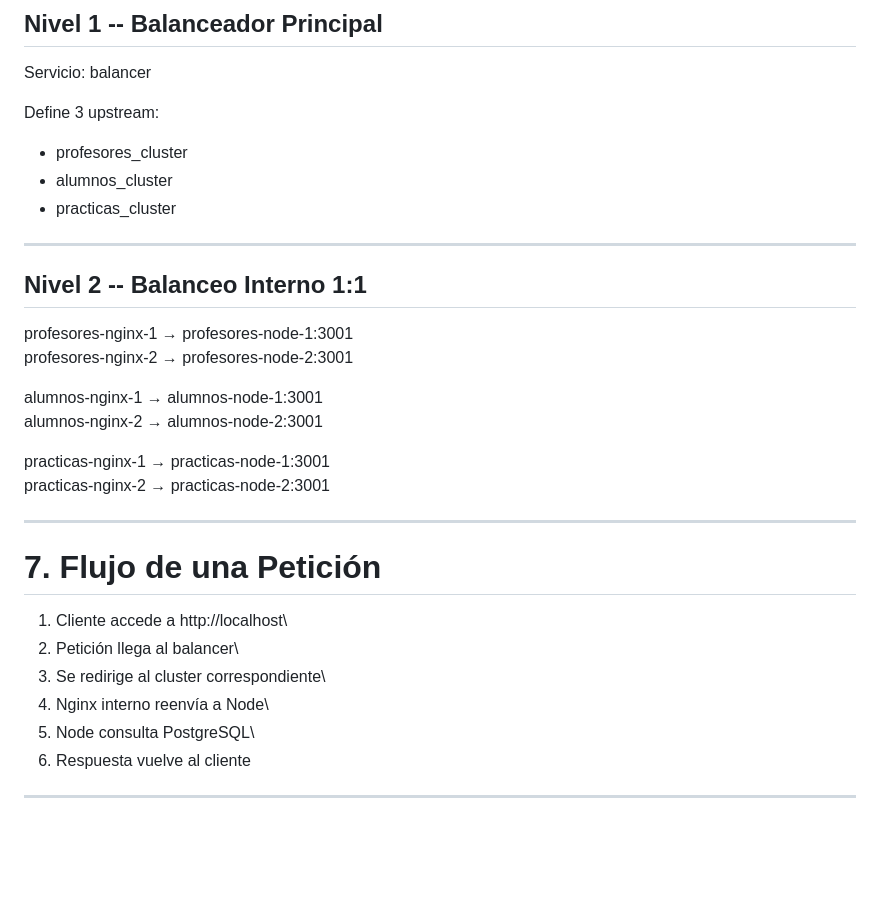
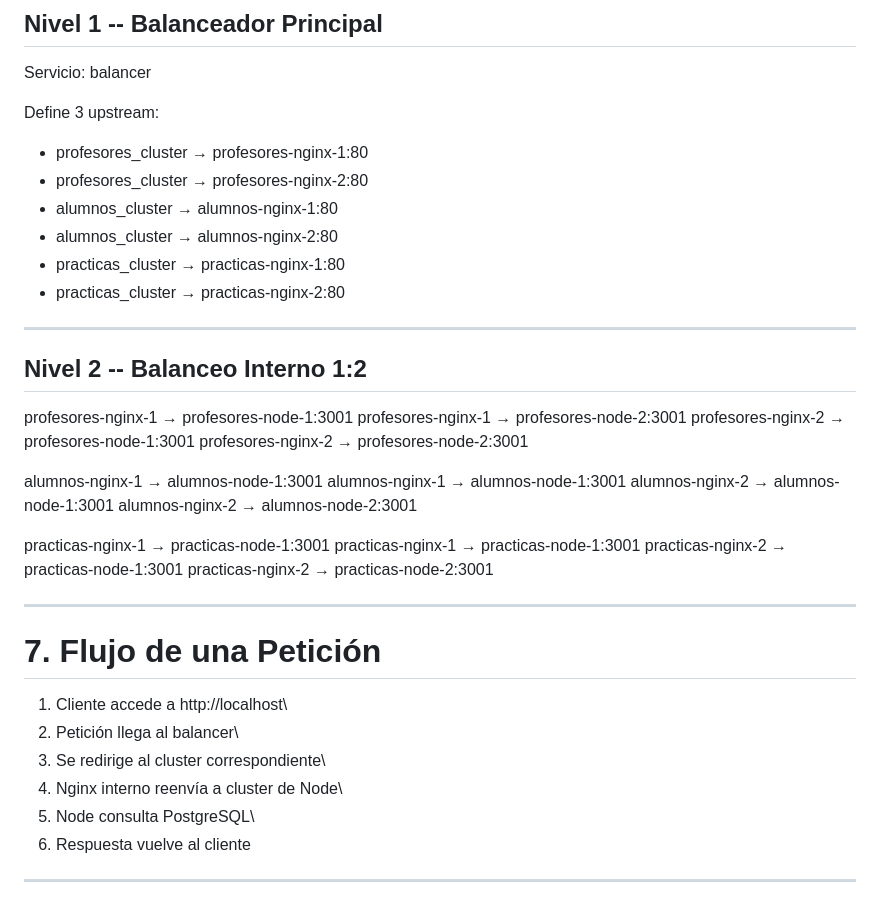
Before and after one commit to AlexInsua/UFV_nginx, a Markdown page: README.md, the part around the change. Drawn GitHub-style; blank space fills up the shorter version.

Commit message:
se actualiza reglas blancear en readme

```diff
--- a/README.md
+++ b/README.md
@@ -94,21 +94,29 @@ Servicio: balancer
 
 Define 3 upstream:
 
--   profesores_cluster
--   alumnos_cluster
--   practicas_cluster
-
+-   profesores_cluster → profesores-nginx-1:80
+-   profesores_cluster → profesores-nginx-2:80
+-   alumnos_cluster → alumnos-nginx-1:80
+-   alumnos_cluster → alumnos-nginx-2:80
+-   practicas_cluster → practicas-nginx-1:80
+-   practicas_cluster → practicas-nginx-2:80
 ------------------------------------------------------------------------
 
-## Nivel 2 -- Balanceo Interno 1:1
+## Nivel 2 -- Balanceo Interno 1:2
 
-profesores-nginx-1 → profesores-node-1:3001\
+profesores-nginx-1 → profesores-node-1:3001
+profesores-nginx-1 → profesores-node-2:3001
+profesores-nginx-2 → profesores-node-1:3001
 profesores-nginx-2 → profesores-node-2:3001
 
-alumnos-nginx-1 → alumnos-node-1:3001\
+alumnos-nginx-1 → alumnos-node-1:3001
+alumnos-nginx-1 → alumnos-node-1:3001
+alumnos-nginx-2 → alumnos-node-1:3001
 alumnos-nginx-2 → alumnos-node-2:3001
 
-practicas-nginx-1 → practicas-node-1:3001\
+practicas-nginx-1 → practicas-node-1:3001
+practicas-nginx-1 → practicas-node-1:3001
+practicas-nginx-2 → practicas-node-1:3001
 practicas-nginx-2 → practicas-node-2:3001
 
 ------------------------------------------------------------------------
@@ -118,7 +126,7 @@ practicas-nginx-2 → practicas-node-2:3001
 1.  Cliente accede a http://localhost\
 2.  Petición llega al balancer\
 3.  Se redirige al cluster correspondiente\
-4.  Nginx interno reenvía a Node\
+4.  Nginx interno reenvía a cluster de Node\
 5.  Node consulta PostgreSQL\
 6.  Respuesta vuelve al cliente
 
```
